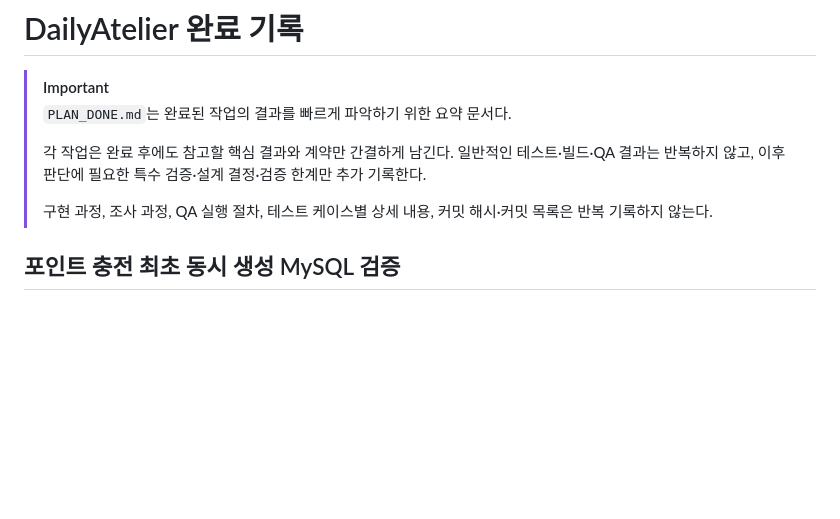
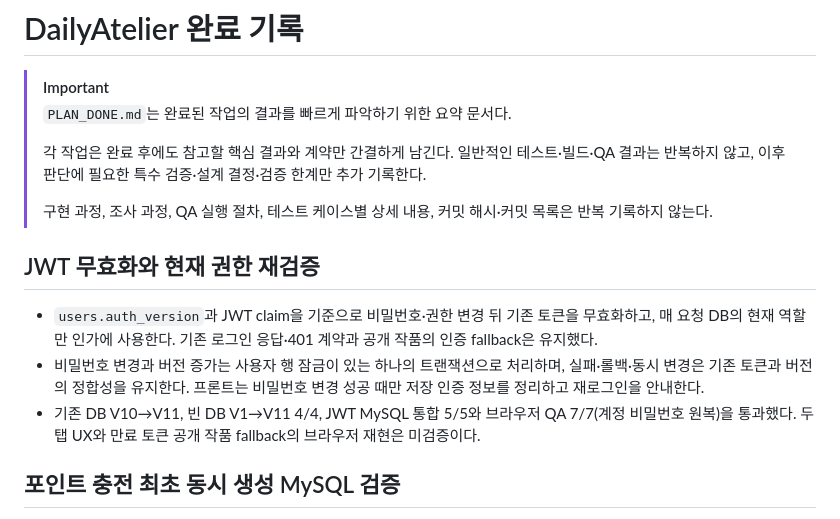
Before and after one commit to handbinu/dailyatelier, a Markdown page: PLAN_DONE.md, the part around the change. Drawn GitHub-style; blank space fills up the shorter version.

Commit message:
chore: JWT 무효화 완료 기록

```diff
--- a/PLAN_DONE.md
+++ b/PLAN_DONE.md
@@ -8,6 +8,12 @@
 >
 > 구현 과정, 조사 과정, QA 실행 절차, 테스트 케이스별 상세 내용,
 > 커밋 해시·커밋 목록은 반복 기록하지 않는다.
+
+## JWT 무효화와 현재 권한 재검증
+
+- `users.auth_version`과 JWT claim을 기준으로 비밀번호·권한 변경 뒤 기존 토큰을 무효화하고, 매 요청 DB의 현재 역할만 인가에 사용한다. 기존 로그인 응답·401 계약과 공개 작품의 인증 fallback은 유지했다.
+- 비밀번호 변경과 버전 증가는 사용자 행 잠금이 있는 하나의 트랜잭션으로 처리하며, 실패·롤백·동시 변경은 기존 토큰과 버전의 정합성을 유지한다. 프론트는 비밀번호 변경 성공 때만 저장 인증 정보를 정리하고 재로그인을 안내한다.
+- 기존 DB V10→V11, 빈 DB V1→V11 4/4, JWT MySQL 통합 5/5와 브라우저 QA 7/7(계정 비밀번호 원복)을 통과했다. 두 탭 UX와 만료 토큰 공개 작품 fallback의 브라우저 재현은 미검증이다.
 
 ## 포인트 충전 최초 동시 생성 MySQL 검증
 
```
